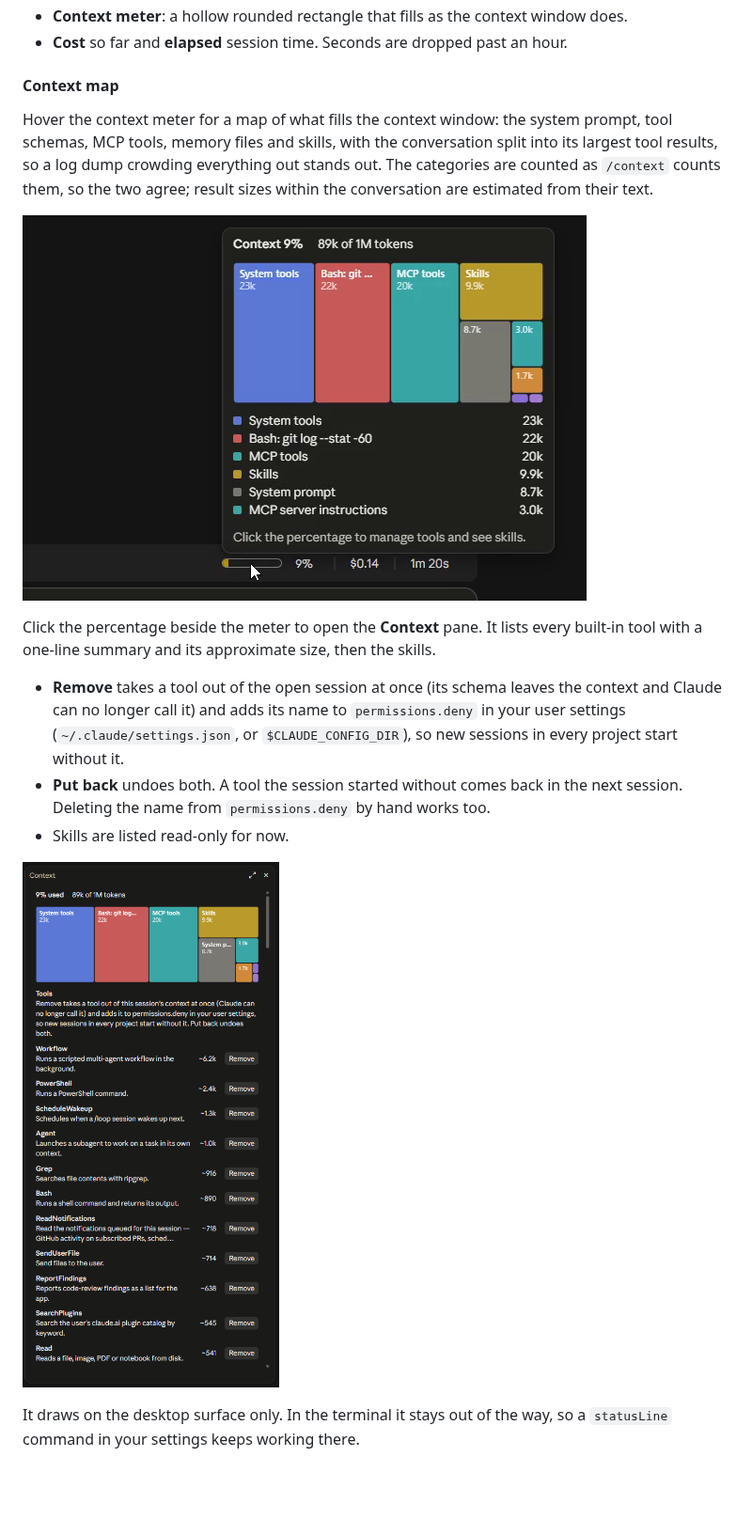
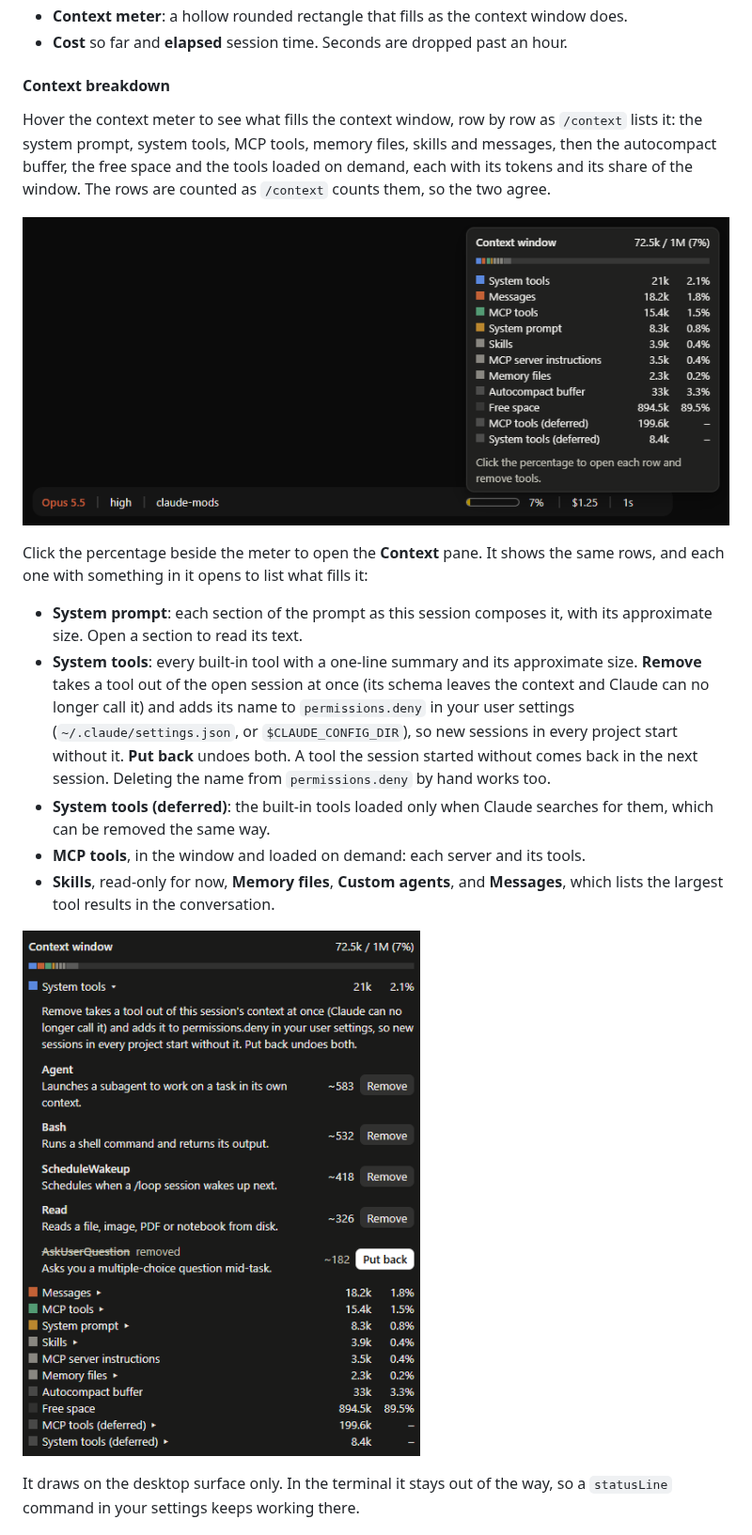
Before and after one commit to jiroamato/claude-mods, a Markdown page: README.md, the part around one of its changes. Shown at 94% size. GitHub-like rendering; pictures changed too: docs/context-hover.png (added), docs/context-map-hover.png (deleted), docs/context-pane.png; blank space fills up the shorter version.

Commit message:
feat(desktop-statusline): open each row onto what fills it, in the desktop's own /context colours

```diff
--- a/README.md
+++ b/README.md
@@ -32,24 +32,31 @@ the figures a terminal status line shows, its text in the app's own theme colour
 - **Context meter**: a hollow rounded rectangle that fills as the context window does.
 - **Cost** so far and **elapsed** session time. Seconds are dropped past an hour.
 
-#### Context map
+#### Context breakdown
 
-Hover the context meter for a map of what fills the context window: the system
-prompt, tool schemas, MCP tools, memory files and skills, with the conversation
-split into its largest tool results, so a log dump crowding everything out stands
-out. The categories are counted as `/context` counts them, so the two agree;
-result sizes within the conversation are estimated from their text.
+Hover the context meter to see what fills the context window, row by row as
+`/context` lists it: the system prompt, system tools, MCP tools, memory files,
+skills and messages, then the autocompact buffer, the free space and the tools
+loaded on demand, each with its tokens and its share of the window. The rows are
+counted as `/context` counts them, so the two agree.
 
-![The hover card above the meter: a treemap of the context window and its largest pieces](docs/context-map-hover.png)
+![The hover card above the meter: the context window as a bar, then each /context row with its tokens and share](docs/context-hover.png)
 
-Click the percentage beside the meter to open the **Context** pane. It lists every
-built-in tool with a one-line summary and its approximate size, then the skills.
+Click the percentage beside the meter to open the **Context** pane. It shows the
+same rows, and each one with something in it opens to list what fills it:
 
-- **Remove** takes a tool out of the open session at once (its schema leaves the
-  context and Claude can no longer call it) and adds its name to `permissions.deny`
-  in your user settings (`~/.claude/settings.json`, or `$CLAUDE_CONFIG_DIR`), so new
-  sessions in every project start without it.
-- **Put back** undoes both. A tool the session started without comes back in the
+- **System prompt**: each section of the prompt as this session composes it, with
+  its approximate size. Open a section to read its text.
+- **System tools**: every built-in tool with a one-line summary and its approximate
+  size. **Remove** takes a tool out of the open session at once (its schema leaves
+  the context and Claude can no longer call it) and adds its name to
+  `permissions.deny` in your user settings (`~/.claude/settings.json`, or
+  `$CLAUDE_CONFIG_DIR`), so new sessions in every project start without it.
+  **Put back** undoes both. A tool the session started without comes back in the
   next session. Deleting the name from `permissions.deny` by hand works too.
-- Skills are listed read-only for now.
+- **System tools (deferred)**: the built-in tools loaded only when Claude searches
+  for them, which can be removed the same way.
+- **MCP tools**, in the window and loaded on demand: each server and its tools.
+- **Skills**, read-only for now, **Memory files**, **Custom agents**, and
+  **Messages**, which lists the largest tool results in the conversation.
 
```
Also changed, not shown: other parts of README.md (+3 -4 lines), 4 other files.
